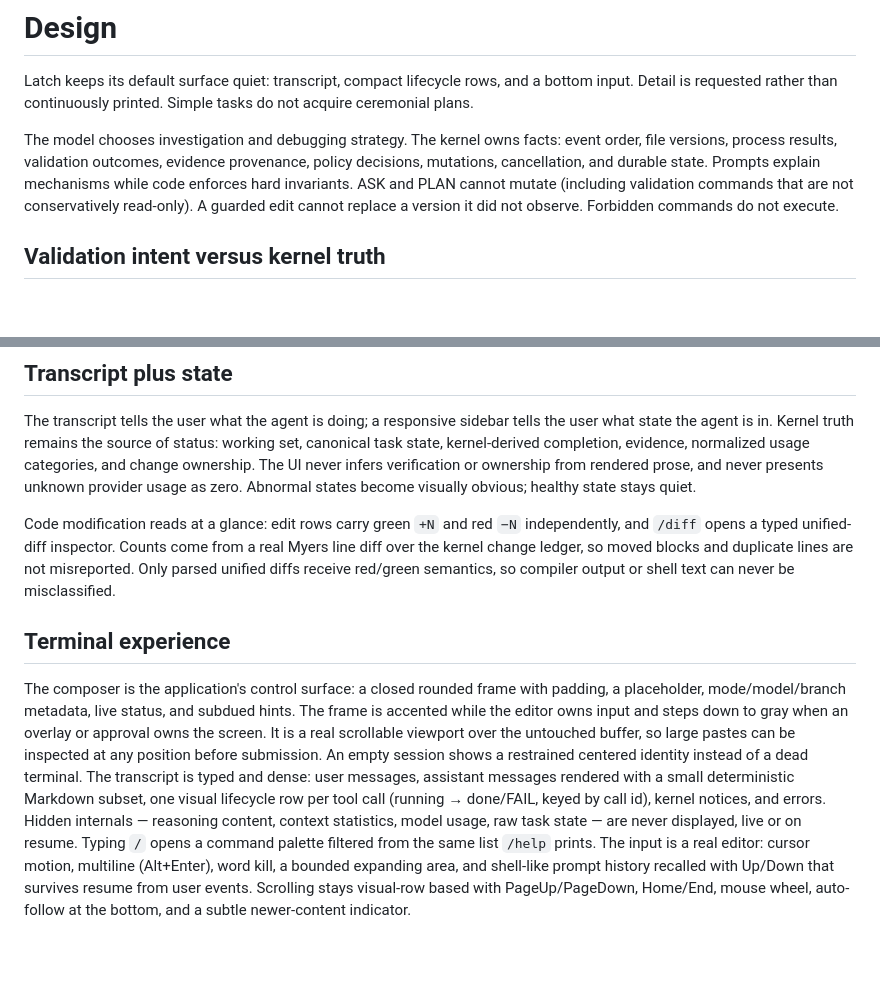
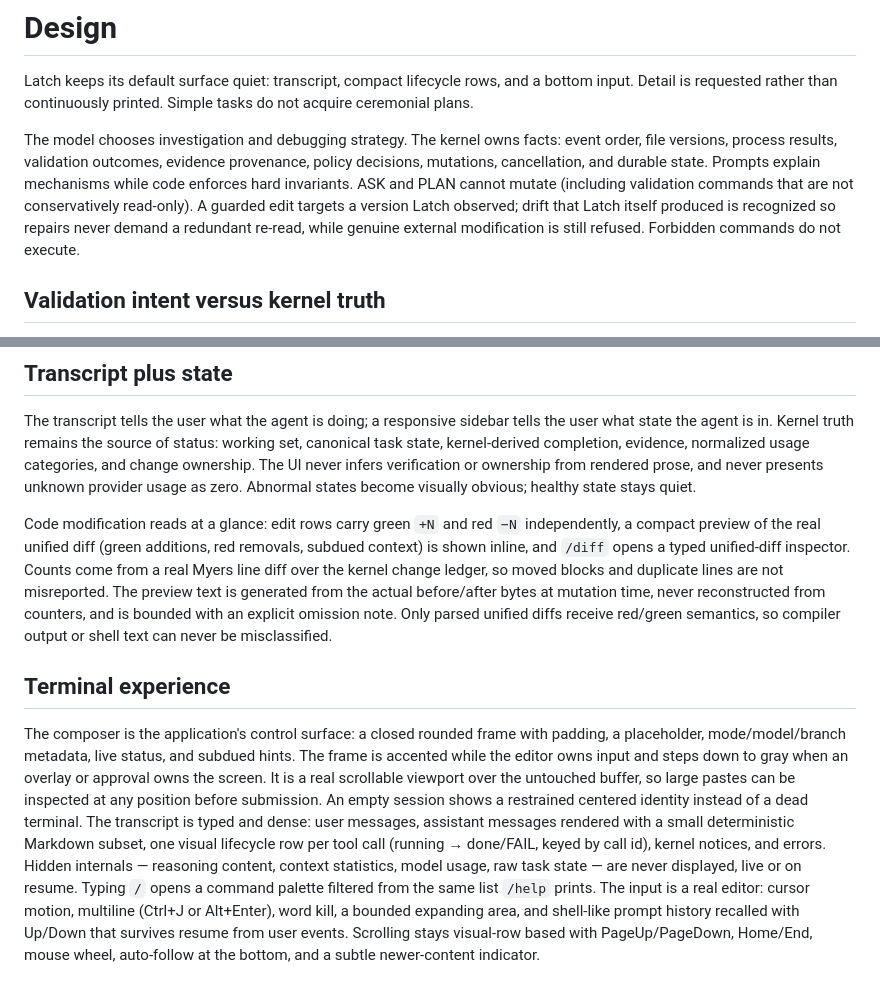
Before and after one commit to JinShuo-Li/latch, a Markdown page: docs/DESIGN.md, 2 parts joined by grey strips. Rendered like a GitHub page; blank space fills up the shorter version.

```diff
--- a/docs/DESIGN.md
+++ b/docs/DESIGN.md
@@ -9,8 +9,10 @@ event order, file versions, process results, validation outcomes, evidence
 provenance, policy decisions, mutations, cancellation, and durable state.
 Prompts explain mechanisms while code enforces hard invariants. ASK and PLAN
 cannot mutate (including validation commands that are not conservatively
-read-only). A guarded edit cannot replace a version it did not observe.
-Forbidden commands do not execute.
+read-only). A guarded edit targets a version Latch observed; drift that Latch
+itself produced is recognized so repairs never demand a redundant re-read, while
+genuine external modification is still refused. Forbidden commands do not
+execute.
 
 ## Validation intent versus kernel truth
 
@@ -102,10 +104,14 @@ provider usage as zero. Abnormal states become visually obvious; healthy state
 stays quiet.
 
 Code modification reads at a glance: edit rows carry green `+N` and red `−N`
-independently, and `/diff` opens a typed unified-diff inspector. Counts come
-from a real Myers line diff over the kernel change ledger, so moved blocks and
-duplicate lines are not misreported. Only parsed unified diffs receive red/green
-semantics, so compiler output or shell text can never be misclassified.
+independently, a compact preview of the real unified diff (green additions, red
+removals, subdued context) is shown inline, and `/diff` opens a typed
+unified-diff inspector. Counts come from a real Myers line diff over the kernel
+change ledger, so moved blocks and duplicate lines are not misreported. The
+preview text is generated from the actual before/after bytes at mutation time,
+never reconstructed from counters, and is bounded with an explicit omission
+note. Only parsed unified diffs receive red/green semantics, so compiler output
+or shell text can never be misclassified.
 
 ## Terminal experience
 
@@ -122,7 +128,8 @@ deterministic Markdown subset, one visual lifecycle row per tool call (running
 Hidden internals — reasoning content, context statistics, model usage, raw task
 state — are never displayed, live or on resume. Typing `/` opens a command
 palette filtered from the same list `/help` prints. The input is a real editor:
-cursor motion, multiline (Alt+Enter), word kill, a bounded expanding area, and
+cursor motion, multiline (Ctrl+J or Alt+Enter), word kill, a bounded expanding
+area, and
 shell-like prompt history recalled with Up/Down that survives resume from user
 events. Scrolling stays visual-row based with PageUp/PageDown, Home/End, mouse
 wheel, auto-follow at the bottom, and a subtle newer-content indicator.
```
Also changed, not shown: README.md (+13 -0 lines), docs/ARCHITECTURE.md (+4 -1 lines).
